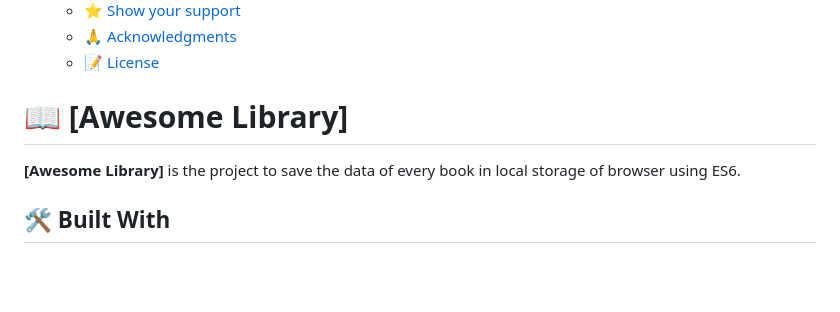
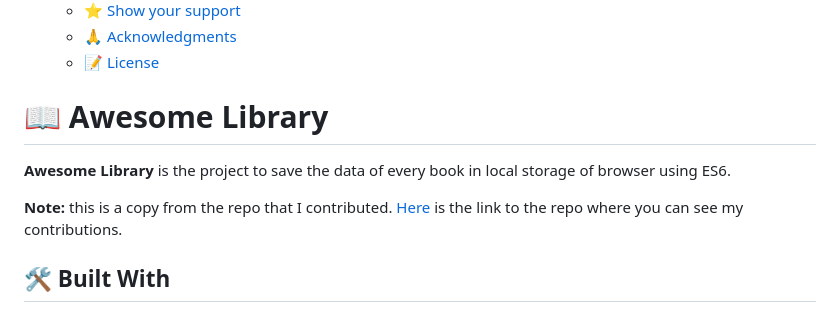
Before and after one commit to AndreaM2429/Awesome_books, a Markdown page: README.md, the part around the change. Rendered like a GitHub page; blank space fills up the shorter version.

Commit message:
Update information

```diff
--- a/README.md
+++ b/README.md
@@ -36,9 +36,11 @@
 
 <!-- PROJECT DESCRIPTION -->
 
-# 📖 [Awesome Library] <a name="about-project"></a>
+# 📖 Awesome Library <a name="about-project"></a>
 
-**[Awesome Library]** is the project to save the data of every book in local storage of browser using ES6.
+**Awesome Library** is the project to save the data of every book in local storage of browser using ES6.
+
+**Note:** this is a copy from the repo that I contributed. [Here](https://github.com/M-Anwar-Hussaini/Awesome-Library) is the link to the repo where you can see my contributions.
 
 ## 🛠 Built With <a name="built-with"></a>
 
```
